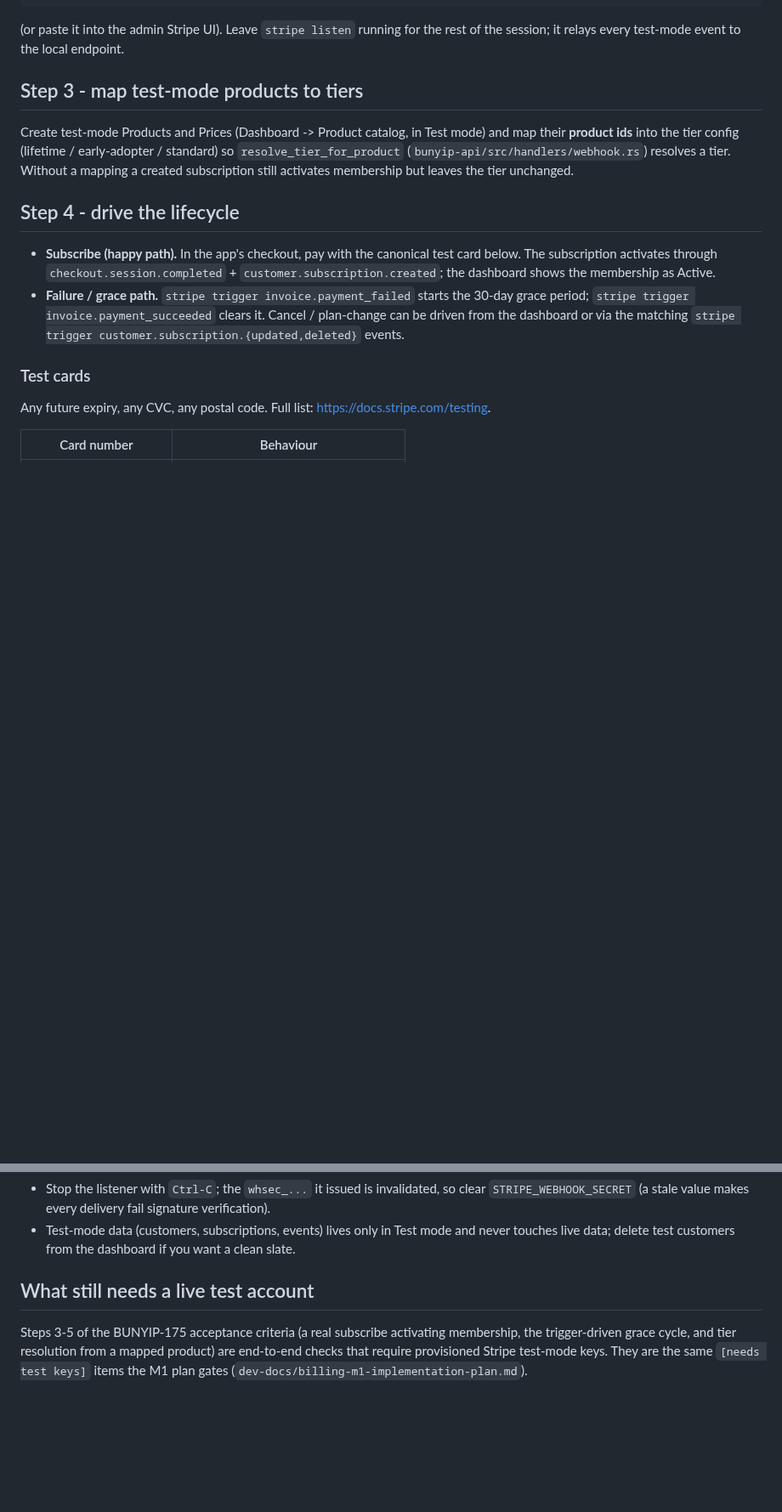
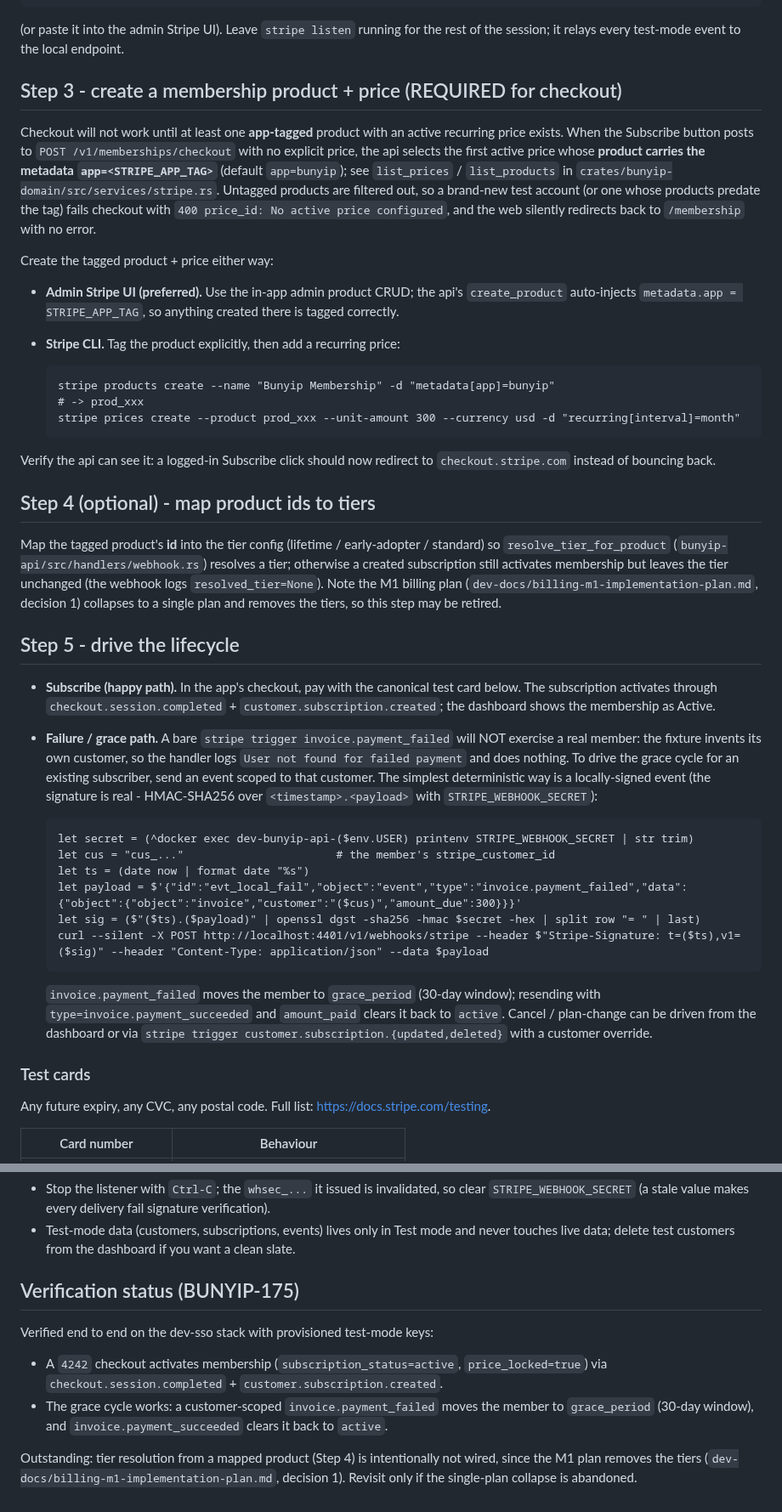
Before and after one commit to psa-systems/bunyip, a Markdown page: dev-docs/stripe-test-mode.md, 2 parts joined by grey strips. Shown at 85% size. Rendered like a GitHub page; blank space fills up the shorter version.

Commit message:
docs(stripe): document the app-tagged product/price checkout prerequisite (BUNYIP-175)
Subscribing failed on a fresh test account with `400 price_id: No active price configured` and the web silently bounced back to /membership. Root cause: the checkout handler auto-selects the first active price whose product carries `metadata.app = STRIPE_APP_TAG` (default `app=bunyip`); untagged products are filtered out by `list_prices`/`list_products`. A new test account has no tagged product, so checkout has nothing to sell.

Add a required Step 3 that documents creating a tagged product + recurring price (admin Stripe UI, which auto-injects the tag, or the explicit `stripe products create -d metadata[app]=bunyip` + `stripe prices create --recurring` CLI form). Renumber the tier-mapping step to Step 4 and mark it optional, noting the M1 plan removes tiers. Renumber drive-the-lifecycle to Step 5.

Correct the grace-path note: a bare `stripe trigger invoice.payment_failed` invents its own customer, so the handler logs `User not found` and does nothing for a real member. Document the customer-scoped, locally-signed event (real HMAC over `<ts>.<payload>` with STRIPE_WEBHOOK_SECRET) that actually drives the grace cycle.

Replace the stale "still needs a live test account" section with the verified status: the 4242 checkout activation and the failed -> grace -> succeeded -> active cycle were both confirmed end to end on dev-sso.

#BUNYIP-175

Co-Authored-By: Claude Opus 4.8 (1M context) <noreply@anthropic.com>

````diff
--- a/dev-docs/stripe-test-mode.md
+++ b/dev-docs/stripe-test-mode.md
@@ -77,18 +77,56 @@ STRIPE_WEBHOOK_SECRET=whsec_...
 (or paste it into the admin Stripe UI). Leave `stripe listen` running for the
 rest of the session; it relays every test-mode event to the local endpoint.
 
-## Step 3 - map test-mode products to tiers
+## Step 3 - create a membership product + price (REQUIRED for checkout)
 
-Create test-mode Products and Prices (Dashboard -> Product catalog, in Test
-mode) and map their **product ids** into the tier config (lifetime /
-early-adopter / standard) so `resolve_tier_for_product`
-(`bunyip-api/src/handlers/webhook.rs`) resolves a tier. Without a mapping a
-created subscription still activates membership but leaves the tier unchanged.
+Checkout will not work until at least one **app-tagged** product with an active
+recurring price exists. When the Subscribe button posts to
+`POST /v1/memberships/checkout` with no explicit price, the api selects the first
+active price whose **product carries the metadata `app=<STRIPE_APP_TAG>`**
+(default `app=bunyip`); see `list_prices` / `list_products` in
+`crates/bunyip-domain/src/services/stripe.rs`. Untagged products are filtered
+out, so a brand-new test account (or one whose products predate the tag) fails
+checkout with `400 price_id: No active price configured`, and the web silently
+redirects back to `/membership` with no error.
 
-## Step 4 - drive the lifecycle
+Create the tagged product + price either way:
+
+- **Admin Stripe UI (preferred).** Use the in-app admin product CRUD; the api's `create_product` auto-injects `metadata.app = STRIPE_APP_TAG`, so anything created there is tagged correctly.
+- **Stripe CLI.** Tag the product explicitly, then add a recurring price:
+
+  ```nu
+  stripe products create --name "Bunyip Membership" -d "metadata[app]=bunyip"
+  # -> prod_xxx
+  stripe prices create --product prod_xxx --unit-amount 300 --currency usd -d "recurring[interval]=month"
+  ```
+
+Verify the api can see it: a logged-in Subscribe click should now redirect to
+`checkout.stripe.com` instead of bouncing back.
+
+## Step 4 (optional) - map product ids to tiers
+
+Map the tagged product's **id** into the tier config (lifetime / early-adopter /
+standard) so `resolve_tier_for_product` (`bunyip-api/src/handlers/webhook.rs`)
+resolves a tier; otherwise a created subscription still activates membership but
+leaves the tier unchanged (the webhook logs `resolved_tier=None`). Note the M1
+billing plan (`dev-docs/billing-m1-implementation-plan.md`, decision 1) collapses
+to a single plan and removes the tiers, so this step may be retired.
+
+## Step 5 - drive the lifecycle
 
 - **Subscribe (happy path).** In the app's checkout, pay with the canonical test card below. The subscription activates through `checkout.session.completed` + `customer.subscription.created`; the dashboard shows the membership as Active.
-- **Failure / grace path.** `stripe trigger invoice.payment_failed` starts the 30-day grace period; `stripe trigger invoice.payment_succeeded` clears it. Cancel / plan-change can be driven from the dashboard or via the matching `stripe trigger customer.subscription.{updated,deleted}` events.
+- **Failure / grace path.** A bare `stripe trigger invoice.payment_failed` will NOT exercise a real member: the fixture invents its own customer, so the handler logs `User not found for failed payment` and does nothing. To drive the grace cycle for an existing subscriber, send an event scoped to that customer. The simplest deterministic way is a locally-signed event (the signature is real - HMAC-SHA256 over `<timestamp>.<payload>` with `STRIPE_WEBHOOK_SECRET`):
+
+  ```nu
+  let secret = (^docker exec dev-bunyip-api-($env.USER) printenv STRIPE_WEBHOOK_SECRET | str trim)
+  let cus = "cus_..."                       # the member's stripe_customer_id
+  let ts = (date now | format date "%s")
+  let payload = $'{"id":"evt_local_fail","object":"event","type":"invoice.payment_failed","data":{"object":{"object":"invoice","customer":"($cus)","amount_due":300}}}'
+  let sig = ($"($ts).($payload)" | openssl dgst -sha256 -hmac $secret -hex | split row "= " | last)
+  curl --silent -X POST http://localhost:4401/v1/webhooks/stripe --header $"Stripe-Signature: t=($ts),v1=($sig)" --header "Content-Type: application/json" --data $payload
+  ```
+
+  `invoice.payment_failed` moves the member to `grace_period` (30-day window); resending with `type=invoice.payment_succeeded` and `amount_paid` clears it back to `active`. Cancel / plan-change can be driven from the dashboard or via `stripe trigger customer.subscription.{updated,deleted}` with a customer override.
 
 ### Test cards
 
@@ -109,10 +147,14 @@ There is no "all 9s" success card; the 9s appear in the decline cards above.
 - Stop the listener with `Ctrl-C`; the `whsec_...` it issued is invalidated, so clear `STRIPE_WEBHOOK_SECRET` (a stale value makes every delivery fail signature verification).
 - Test-mode data (customers, subscriptions, events) lives only in Test mode and never touches live data; delete test customers from the dashboard if you want a clean slate.
 
-## What still needs a live test account
+## Verification status (BUNYIP-175)
 
-Steps 3-5 of the BUNYIP-175 acceptance criteria (a real subscribe activating
-membership, the trigger-driven grace cycle, and tier resolution from a mapped
-product) are end-to-end checks that require provisioned Stripe test-mode keys.
-They are the same `[needs test keys]` items the M1 plan gates
-(`dev-docs/billing-m1-implementation-plan.md`).
+Verified end to end on the dev-sso stack with provisioned test-mode keys:
+
+- A `4242` checkout activates membership (`subscription_status=active`, `price_locked=true`) via `checkout.session.completed` + `customer.subscription.created`.
+- The grace cycle works: a customer-scoped `invoice.payment_failed` moves the member to `grace_period` (30-day window), and `invoice.payment_succeeded` clears it back to `active`.
+
+Outstanding: tier resolution from a mapped product (Step 4) is intentionally not
+wired, since the M1 plan removes the tiers
+(`dev-docs/billing-m1-implementation-plan.md`, decision 1). Revisit only if the
+single-plan collapse is abandoned.
````
